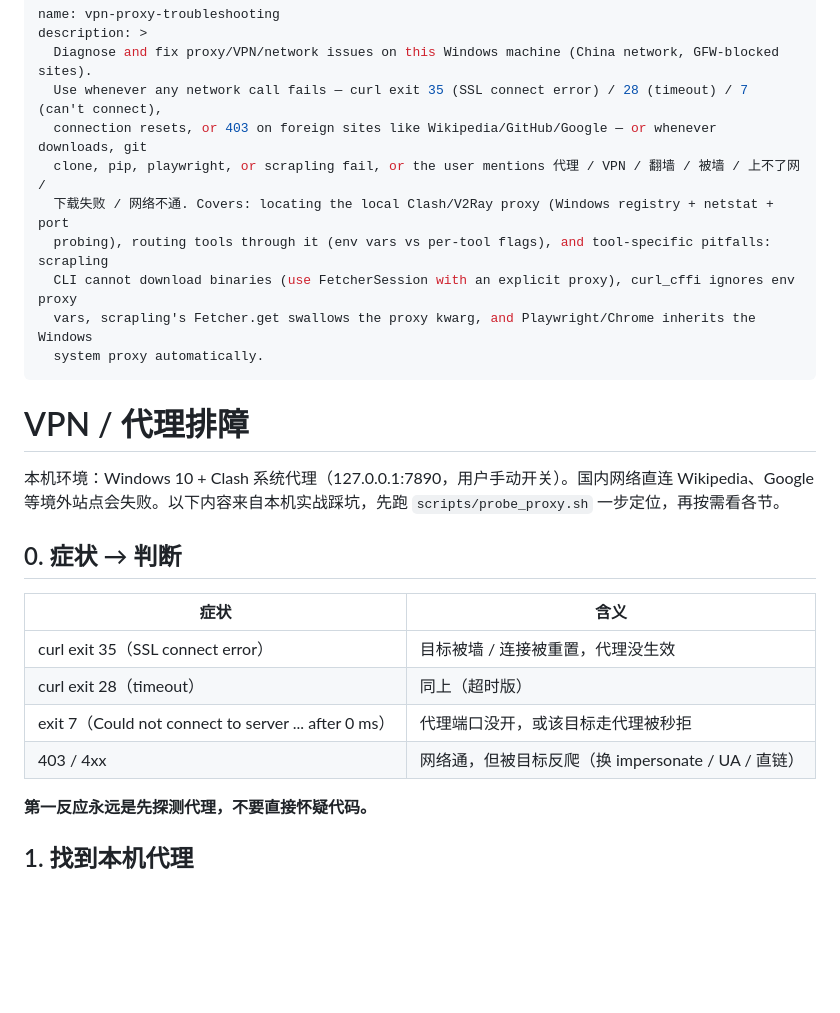
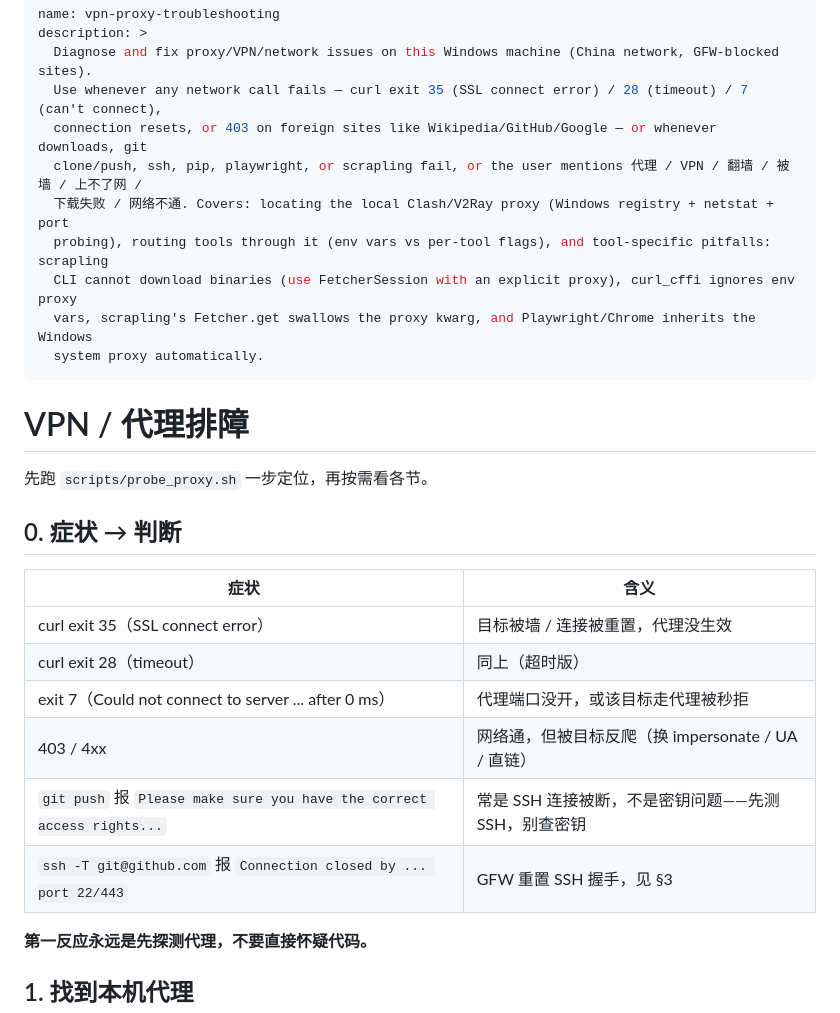
Before and after one commit to kakuyo1/dotclaude, a Markdown page: skills/vpn-proxy-troubleshooting/SKILL.md, the part around one of its changes. Rendered like a GitHub page; blank space fills up the shorter version.

```diff
--- a/skills/vpn-proxy-troubleshooting/SKILL.md
+++ b/skills/vpn-proxy-troubleshooting/SKILL.md
@@ -4,7 +4,7 @@ description: >
   Diagnose and fix proxy/VPN/network issues on this Windows machine (China network, GFW-blocked sites).
   Use whenever any network call fails — curl exit 35 (SSL connect error) / 28 (timeout) / 7 (can't connect),
   connection resets, or 403 on foreign sites like Wikipedia/GitHub/Google — or whenever downloads, git
-  clone, pip, playwright, or scrapling fail, or the user mentions 代理 / VPN / 翻墙 / 被墙 / 上不了网 /
+  clone/push, ssh, pip, playwright, or scrapling fail, or the user mentions 代理 / VPN / 翻墙 / 被墙 / 上不了网 /
   下载失败 / 网络不通. Covers: locating the local Clash/V2Ray proxy (Windows registry + netstat + port
   probing), routing tools through it (env vars vs per-tool flags), and tool-specific pitfalls: scrapling
   CLI cannot download binaries (use FetcherSession with an explicit proxy), curl_cffi ignores env proxy
@@ -14,7 +14,7 @@ description: >
 
 # VPN / 代理排障
 
-本机环境：Windows 10 + Clash 系统代理（127.0.0.1:7890，用户手动开关）。国内网络直连 Wikipedia、Google 等境外站点会失败。以下内容来自本机实战踩坑，先跑 `scripts/probe_proxy.sh` 一步定位，再按需看各节。
+先跑 `scripts/probe_proxy.sh` 一步定位，再按需看各节。
 
 ## 0. 症状 → 判断
 
@@ -24,6 +24,8 @@ description: >
 | curl exit 28（timeout） | 同上（超时版） |
 | exit 7（Could not connect to server ... after 0 ms） | 代理端口没开，或该目标走代理被秒拒 |
 | 403 / 4xx | 网络通，但被目标反爬（换 impersonate / UA / 直链） |
+| `git push` 报 `Please make sure you have the correct access rights...` | 常是 SSH 连接被断，不是密钥问题——先测 SSH，别查密钥 |
+| `ssh -T git@github.com` 报 `Connection closed by ... port 22/443` | GFW 重置 SSH 握手，见 §3 |
 
 **第一反应永远是先探测代理，不要直接怀疑代码。**
 
```
Also changed, not shown: other parts of skills/vpn-proxy-troubleshooting/SKILL.md (+37 -4 lines).
